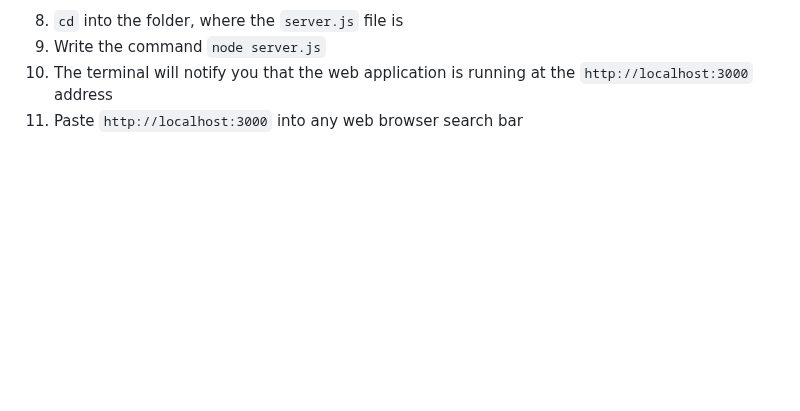
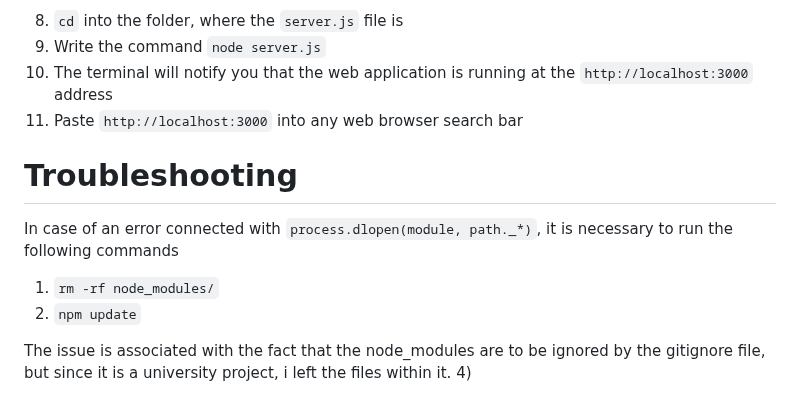
Before and after one commit to CactuarBen/IU_Project, a Markdown page: README.md, the part around the change. GitHub-like rendering; blank space fills up the shorter version.

```diff
--- a/README.md
+++ b/README.md
@@ -45,3 +45,11 @@ line 143: `user: "<recovery-email@gmail.com>"`
 9) Write the command `node server.js`
 10) The terminal will notify you that the web application is running at the `http://localhost:3000` address
 11) Paste `http://localhost:3000` into any web browser search bar
+
+# Troubleshooting
+In case of an error connected with `process.dlopen(module, path._*)`, it is necessary to run the following commands
+1) `rm -rf node_modules/`
+2) `npm update`
+
+The issue is associated with the fact that the node_modules are to be ignored by the gitignore file, but since it is a university project, i left the files within it.
+4)
```
